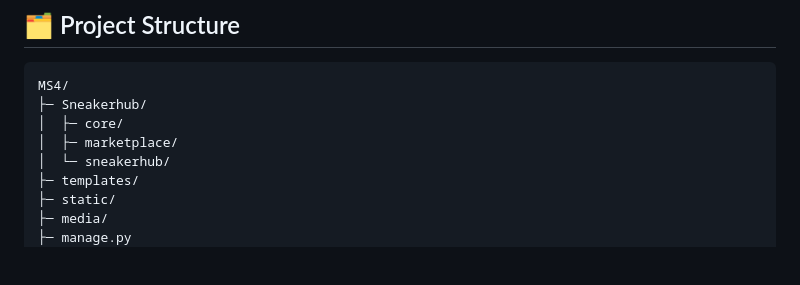
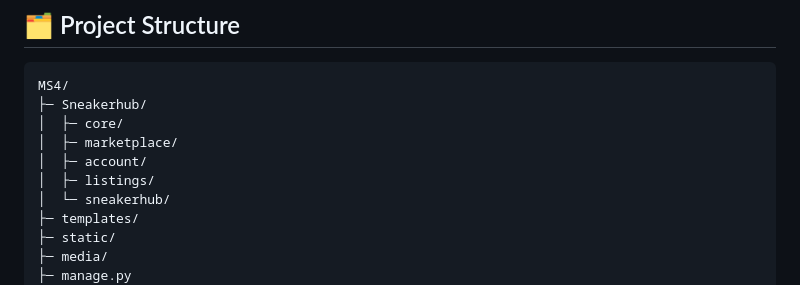
Before and after one commit to Ljkkj7/Milestone4, a Markdown page: README.md, the part around the change. GitHub-like rendering; blank space fills up the shorter version.

Commit message:
Update of README project file structure diagram

```diff
--- a/README.md
+++ b/README.md
@@ -32,6 +32,8 @@ MS4/
 ├─ Sneakerhub/
 │  ├─ core/
 │  ├─ marketplace/
+│  ├─ account/
+│  ├─ listings/
 │  └─ sneakerhub/
 ├─ templates/
 ├─ static/
```
